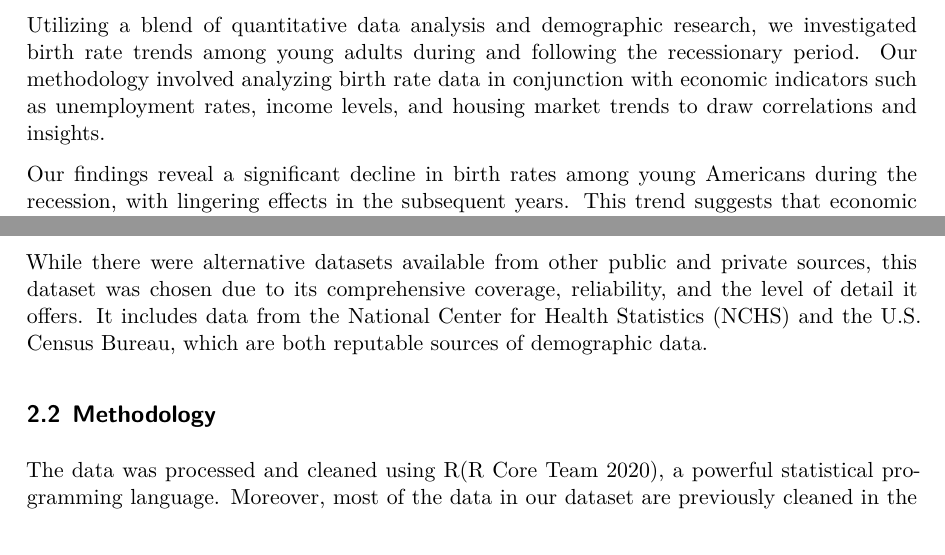
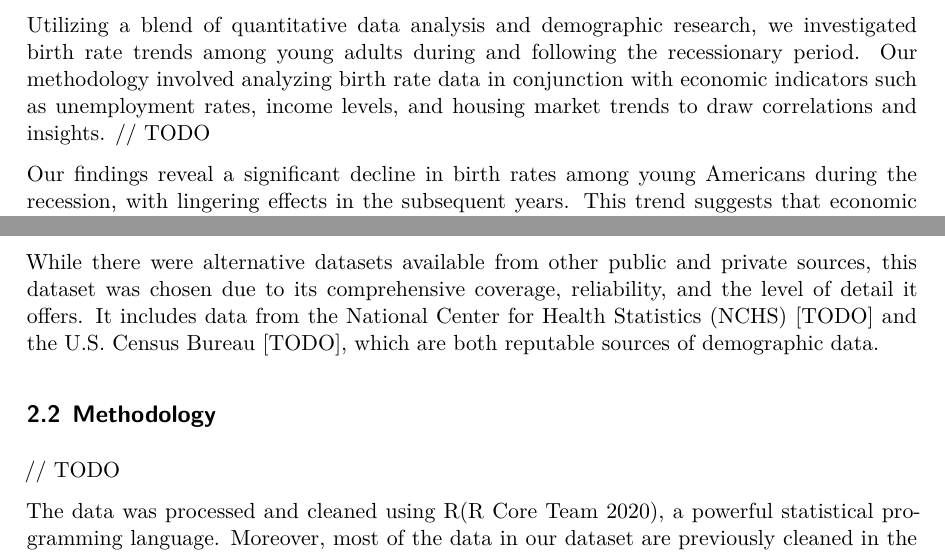
Before and after one commit to leoyliu/Analyzing-the-Great-Recession-Impact-on-Young-Americans-Birth-Rates, a Quarto document (outputs/paper/paper.qmd): two parts of pages 2 and 3 of 11, joined at a grey line, cut so that both start at the same text. The pictures show the output file outputs/paper/paper.pdf that the author committed with the source.

Commit message:
fix some errors

```diff
--- a/outputs/paper/paper.qmd
+++ b/outputs/paper/paper.qmd
@@ -35,7 +35,7 @@ library(kableExtra)
 
 The Great Recession, a defining economic event of the early 21st century, has been subject to extensive analysis for its profound effects on employment, housing, and financial systems globally. However, its impact on demographic trends, particularly birth rates among young people in the United States, has not been thoroughly explored. This paper aims to fill this gap by examining how the economic downturn influenced reproductive decisions among this demographic.
 
-Utilizing a blend of quantitative data analysis and demographic research, we investigated birth rate trends among young adults during and following the recessionary period. Our methodology involved analyzing birth rate data in conjunction with economic indicators such as unemployment rates, income levels, and housing market trends to draw correlations and insights.
+Utilizing a blend of quantitative data analysis and demographic research, we investigated birth rate trends among young adults during and following the recessionary period. Our methodology involved analyzing birth rate data in conjunction with economic indicators such as unemployment rates, income levels, and housing market trends to draw correlations and insights. // TODO
 
 Our findings reveal a significant decline in birth rates among young Americans during the recession, with lingering effects in the subsequent years. This trend suggests that economic instability has a profound impact on personal life choices, including the decision to have children. The implications of these findings are far-reaching, affecting not only demographic forecasting but also social policy and economic recovery strategies.
 
@@ -50,9 +50,11 @@ This section aims to offer an insightful understanding of the dataset utilized i
 ## Source
 // TODO: Add explanation for source
 
-While there were alternative datasets available from other public and private sources, this dataset was chosen due to its comprehensive coverage, reliability, and the level of detail it offers. It includes data from the National Center for Health Statistics (NCHS) and the U.S. Census Bureau, which are both reputable sources of demographic data.
+While there were alternative datasets available from other public and private sources, this dataset was chosen due to its comprehensive coverage, reliability, and the level of detail it offers. It includes data from the National Center for Health Statistics (NCHS) [TODO] and the U.S. Census Bureau [TODO], which are both reputable sources of demographic data.
 
 ## Methodology
+// TODO
+
 The data was processed and cleaned using R[@citeR], a powerful statistical programming language. Moreover, most of the data in our dataset are previously cleaned in the project we are replicating. Thus, figure 1 directly used data from `outputs/data/fig_1.csv` without any further cleaning necessary as it simply displays the birth rate from 1980 to 2020. Thus, the cleaned data is directly stored to `outputs/data/fig_1.csv` from `inputs/data/fig_1.csv`.
 
 In figure 2, the dataset was imported from `inputs/data/fig_2.csv` and used `dpylr`[@citedplyr] to select the birth rate of the 6 age groups (from 15 to 44). Furthermore, the selected data was renamed using `tidyverse`[@citetidyverse] and changed into names that represent the content of the data better. Moreover, these data is then pivoted using `tidyverse`[@citetidyverse] in order to be graphed properly using `ggplot2`[@citeggplot].
```
Also changed, not shown: outputs/paper/paper.pdf, outputs/paper/paper.qmd (1 more changed lines).
